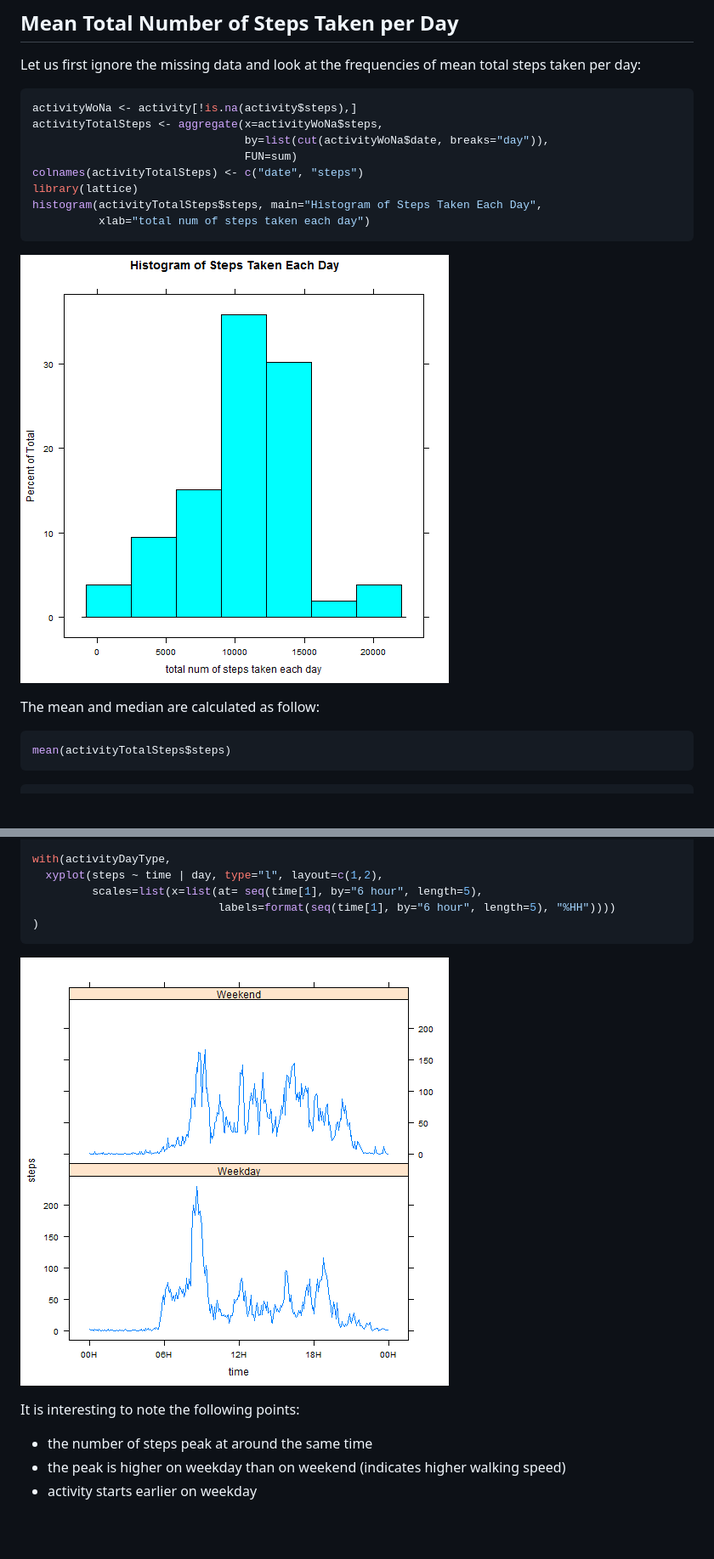
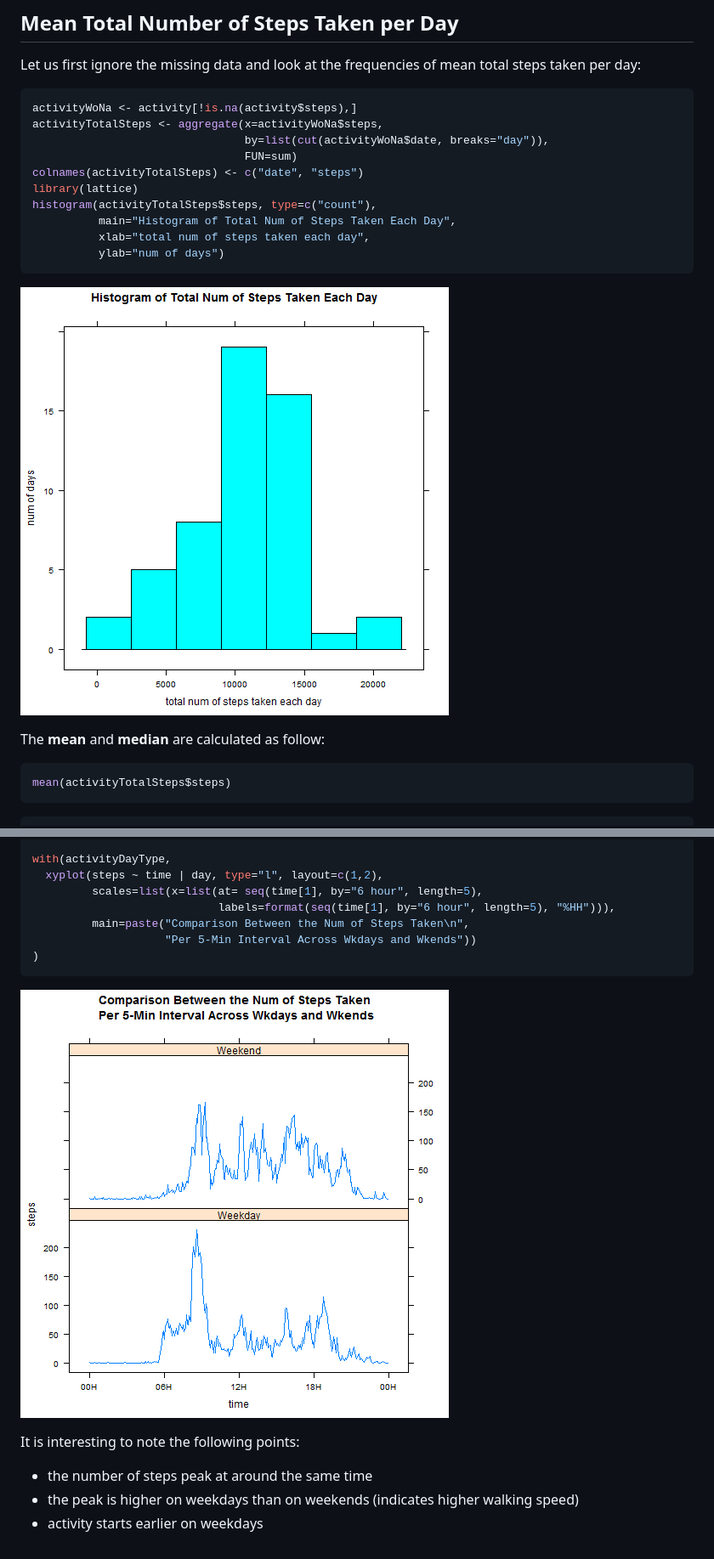
Before and after one commit to paulfung/Coursera_Reproducible-Research, a Markdown page: PA1_template.md, 2 parts joined by grey strips. Shown at 85% size. Drawn GitHub-style; pictures changed too: figure/unnamed-chunk-10.png, figure/unnamed-chunk-2.png; blank space fills up the shorter version.

````diff
--- a/PA1_template.md
+++ b/PA1_template.md
@@ -44,13 +44,15 @@ activityTotalSteps <- aggregate(x=activityWoNa$steps,
                                 FUN=sum)
 colnames(activityTotalSteps) <- c("date", "steps")
 library(lattice)
-histogram(activityTotalSteps$steps, main="Histogram of Steps Taken Each Day",
-          xlab="total num of steps taken each day")
+histogram(activityTotalSteps$steps, type=c("count"),
+          main="Histogram of Total Num of Steps Taken Each Day",
+          xlab="total num of steps taken each day",
+          ylab="num of days")
 ```
 
 ![plot of chunk unnamed-chunk-2](figure/unnamed-chunk-2.png)
 
-The mean and median are calculated as follow:
+The **mean** and **median** are calculated as follow:
 
 ```r
 mean(activityTotalSteps$steps)
@@ -185,7 +191,9 @@ activityDayType$time <- as.POSIXct(activityDayType$time)
 with(activityDayType,
   xyplot(steps ~ time | day, type="l", layout=c(1,2),
          scales=list(x=list(at= seq(time[1], by="6 hour", length=5),
-                            labels=format(seq(time[1], by="6 hour", length=5), "%HH"))))
+                            labels=format(seq(time[1], by="6 hour", length=5), "%HH"))),
+         main=paste("Comparison Between the Num of Steps Taken\n",
+                    "Per 5-Min Interval Across Wkdays and Wkends"))
 )
 ```
 
@@ -193,5 +201,5 @@ with(activityDayType,
 
 It is interesting to note the following points:
 * the number of steps peak at around the same time
-* the peak is higher on weekday than on weekend (indicates higher walking speed)
-* activity starts earlier on weekday
+* the peak is higher on weekdays than on weekends (indicates higher walking speed)
+* activity starts earlier on weekdays
````
Also changed, not shown: other parts of PA1_template.md (+11 -7 lines), figure/unnamed-chunk-4.png, figure/unnamed-chunk-8.png, 2 other files.
